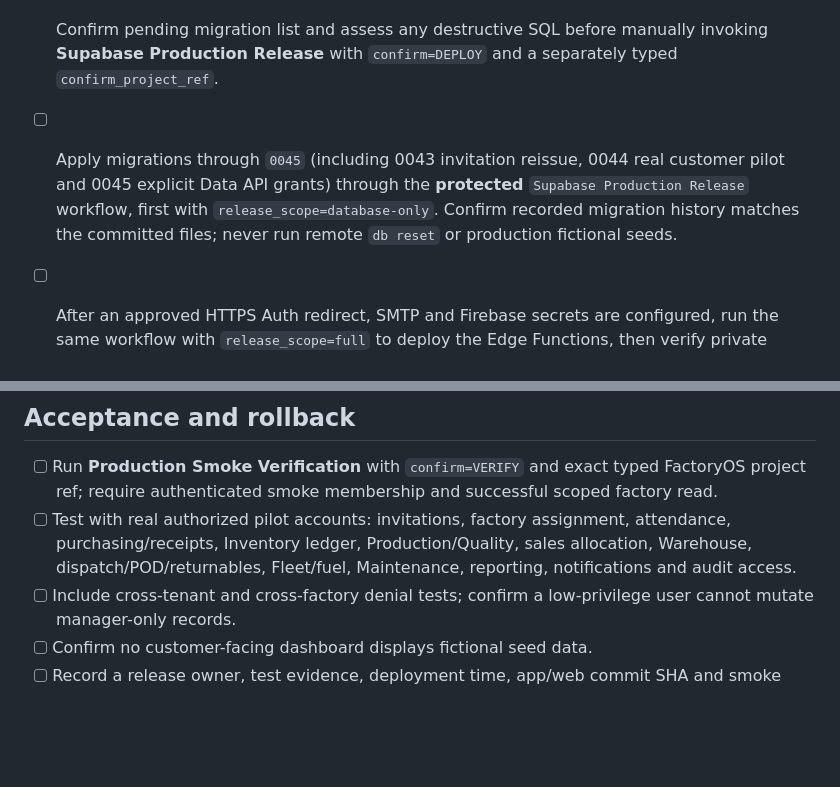
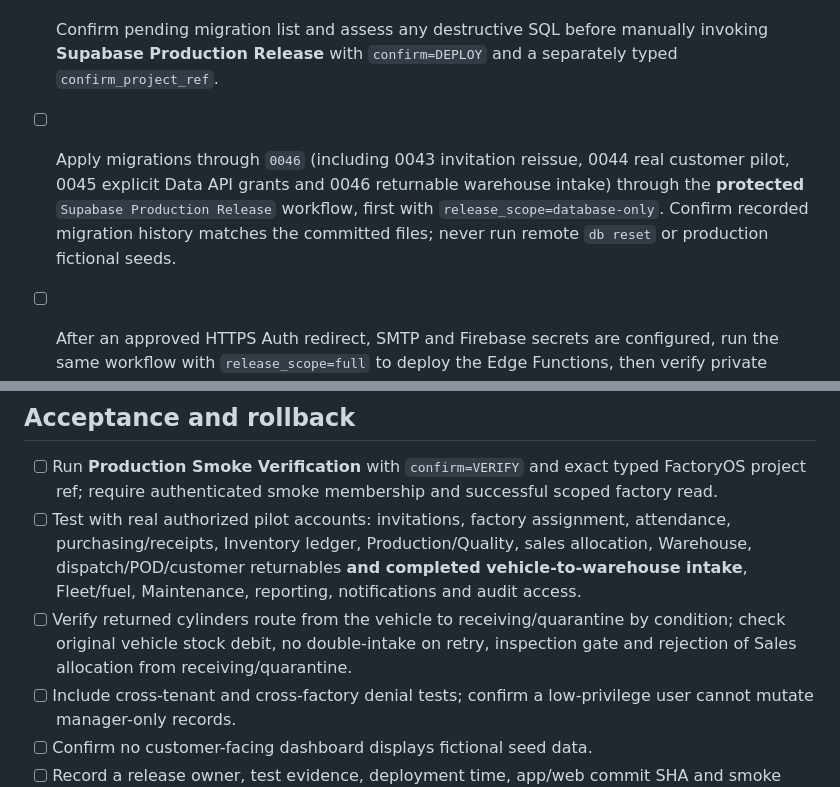
Before and after one commit to dkfutureai-alt/factory, a Markdown page: docs/PRODUCTION_GO_LIVE_CHECKLIST.md, 2 parts joined by grey strips. Drawn GitHub-style; blank space fills up the shorter version.

Commit message:
docs: gate Phase 20 live intake, quarantine and JWT acceptance before release

```diff
--- a/docs/PRODUCTION_GO_LIVE_CHECKLIST.md
+++ b/docs/PRODUCTION_GO_LIVE_CHECKLIST.md
@@ -19,7 +19,7 @@
 - [ ] Confirm database backup/PITR capabilities for the chosen plan, record a recovery owner and trial a restore in a nonproduction environment where supported.
 - [ ] Verify the final PR's Flutter, Mobile Release, Supabase Foundation and Release Workflow Lint checks are green.
 - [ ] Confirm pending migration list and assess any destructive SQL before manually invoking **Supabase Production Release** with `confirm=DEPLOY` and a separately typed `confirm_project_ref`.
-- [ ] Apply migrations through `0045` (including 0043 invitation reissue, 0044 real customer pilot and 0045 explicit Data API grants) through the **protected** `Supabase Production Release` workflow, first with `release_scope=database-only`. Confirm recorded migration history matches the committed files; never run remote `db reset` or production fictional seeds.
+- [ ] Apply migrations through `0046` (including 0043 invitation reissue, 0044 real customer pilot, 0045 explicit Data API grants and 0046 returnable warehouse intake) through the **protected** `Supabase Production Release` workflow, first with `release_scope=database-only`. Confirm recorded migration history matches the committed files; never run remote `db reset` or production fictional seeds.
 - [ ] After an approved HTTPS Auth redirect, SMTP and Firebase secrets are configured, run the same workflow with `release_scope=full` to deploy the Edge Functions, then verify private POD/Maintenance storage policies and production RLS.
 - [ ] Inspect Supabase security/performance advisors and fix actionable findings before onboarding customers.
 
@@ -44,7 +44,8 @@
 ## Acceptance and rollback
 
 - [ ] Run **Production Smoke Verification** with `confirm=VERIFY` and exact typed FactoryOS project ref; require authenticated smoke membership and successful scoped factory read.
-- [ ] Test with real authorized pilot accounts: invitations, factory assignment, attendance, purchasing/receipts, Inventory ledger, Production/Quality, sales allocation, Warehouse, dispatch/POD/returnables, Fleet/fuel, Maintenance, reporting, notifications and audit access.
+- [ ] Test with real authorized pilot accounts: invitations, factory assignment, attendance, purchasing/receipts, Inventory ledger, Production/Quality, sales allocation, Warehouse, dispatch/POD/customer returnables **and completed vehicle-to-warehouse intake**, Fleet/fuel, Maintenance, reporting, notifications and audit access.
+- [ ] Verify returned cylinders route from the vehicle to receiving/quarantine by condition; check original vehicle stock debit, no double-intake on retry, inspection gate and rejection of Sales allocation from receiving/quarantine.
 - [ ] Include cross-tenant and cross-factory denial tests; confirm a low-privilege user cannot mutate manager-only records.
 - [ ] Confirm no customer-facing dashboard displays fictional seed data.
 - [ ] Record a release owner, test evidence, deployment time, app/web commit SHA and smoke results.
```
